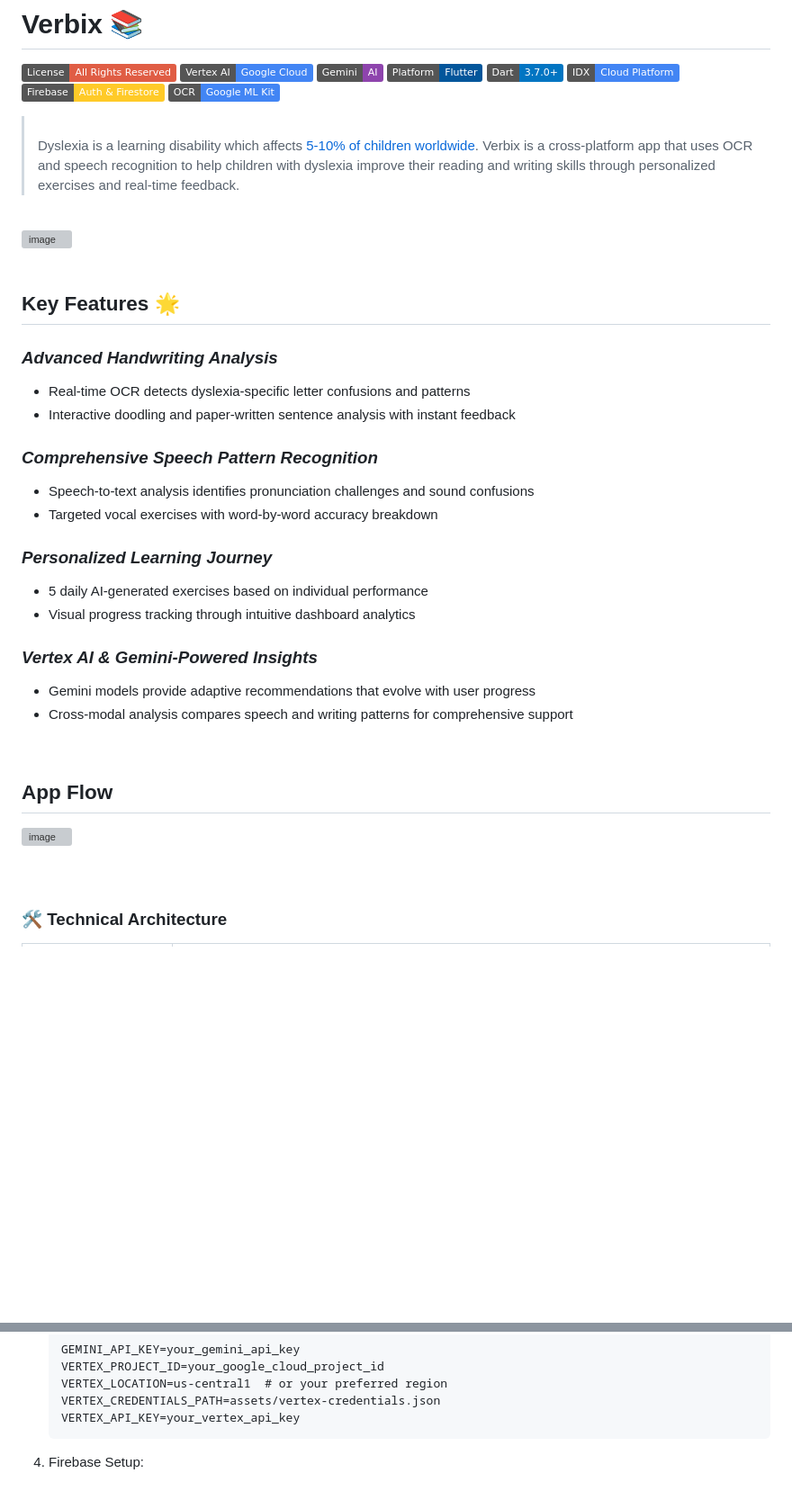
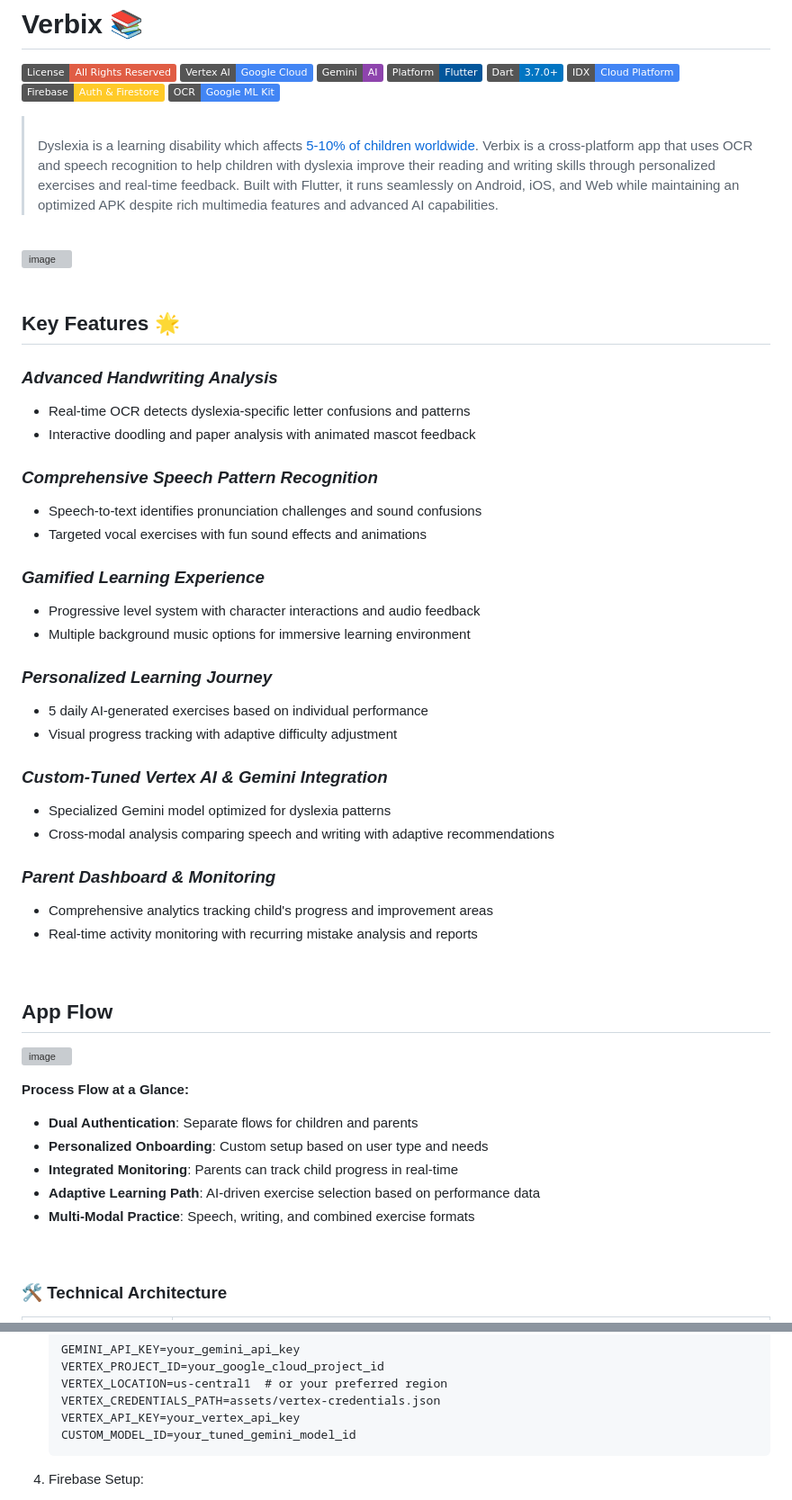
Before and after one commit to swatified/Verbix-Flutter, a Markdown page: README.md, 2 parts joined by grey strips. Shown at 90% size. Rendered like a GitHub page; badges without logos; blank space fills up the shorter version; grey boxes are pictures that could not be loaded.

````diff
--- a/README.md
+++ b/README.md
@@ -8,7 +8,7 @@
 [![Firebase](https://img.shields.io/badge/Firebase-Auth_&_Firestore-FFCA28.svg)](https://firebase.google.com)
 [![OCR](https://img.shields.io/badge/OCR-Google_ML_Kit-4285F4.svg)](https://developers.google.com/ml-kit)
 
-> <br/> Dyslexia is a learning disability which affects [5-10% of children worldwide](https://pmc.ncbi.nlm.nih.gov/articles/PMC6099274/#:~:text=Given%20that%20an%20estimated%205,and%20informed%20understandings%20of%20dyslexia.). Verbix is a cross-platform app that uses OCR and speech recognition to help children with dyslexia improve their reading and writing skills through personalized exercises and real-time feedback.
+> <br/> Dyslexia is a learning disability which affects [5-10% of children worldwide](https://pmc.ncbi.nlm.nih.gov/articles/PMC6099274/#:~:text=Given%20that%20an%20estimated%205,and%20informed%20understandings%20of%20dyslexia.). Verbix is a cross-platform app that uses OCR and speech recognition to help children with dyslexia improve their reading and writing skills through personalized exercises and real-time feedback. Built with Flutter, it runs seamlessly on Android, iOS, and Web while maintaining an optimized APK despite rich multimedia features and advanced AI capabilities.
 
 <br/>
 
@@ -20,29 +20,47 @@
 ### *Advanced Handwriting Analysis*
 
 - Real-time OCR detects dyslexia-specific letter confusions and patterns
-- Interactive doodling and paper-written sentence analysis with instant feedback
+- Interactive doodling and paper analysis with animated mascot feedback
 
 ### *Comprehensive Speech Pattern Recognition*
 
-- Speech-to-text analysis identifies pronunciation challenges and sound confusions
-- Targeted vocal exercises with word-by-word accuracy breakdown
+- Speech-to-text identifies pronunciation challenges and sound confusions
+- Targeted vocal exercises with fun sound effects and animations
+
+### *Gamified Learning Experience*
+
+- Progressive level system with character interactions and audio feedback
+- Multiple background music options for immersive learning environment
 
 ### *Personalized Learning Journey*
 
 - 5 daily AI-generated exercises based on individual performance
-- Visual progress tracking through intuitive dashboard analytics
+- Visual progress tracking with adaptive difficulty adjustment
 
-### *Vertex AI & Gemini-Powered Insights*
+### *Custom-Tuned Vertex AI & Gemini Integration*
 
-- Gemini models provide adaptive recommendations that evolve with user progress
-- Cross-modal analysis compares speech and writing patterns for comprehensive support
+- Specialized Gemini model optimized for dyslexia patterns
+- Cross-modal analysis comparing speech and writing with adaptive recommendations
+
+### *Parent Dashboard & Monitoring*
+
+- Comprehensive analytics tracking child's progress and improvement areas
+- Real-time activity monitoring with recurring mistake analysis and reports
 
 <br/>
 
 ## App Flow
 
 ![image](https://github.com/user-attachments/assets/601fcb33-ca7e-4d12-bb32-56b6c22d7cbd)
-<br/><br/><br/>
+
+**Process Flow at a Glance:**
+- **Dual Authentication**: Separate flows for children and parents
+- **Personalized Onboarding**: Custom setup based on user type and needs
+- **Integrated Monitoring**: Parents can track child progress in real-time
+- **Adaptive Learning Path**: AI-driven exercise selection based on performance data
+- **Multi-Modal Practice**: Speech, writing, and combined exercise formats
+
+<br/>
 
 <h3 style="text-decoration: underline;">🛠️ Technical Architecture</h3>
 
@@ -164,6 +191,7 @@ verbix/
    VERTEX_LOCATION=us-central1  # or your preferred region
    VERTEX_CREDENTIALS_PATH=assets/vertex-credentials.json
    VERTEX_API_KEY=your_vertex_api_key
+   CUSTOM_MODEL_ID=your_tuned_gemini_model_id
    ```
 
 4. Firebase Setup:
````
Also changed, not shown: other parts of README.md (+33 -20 lines).
